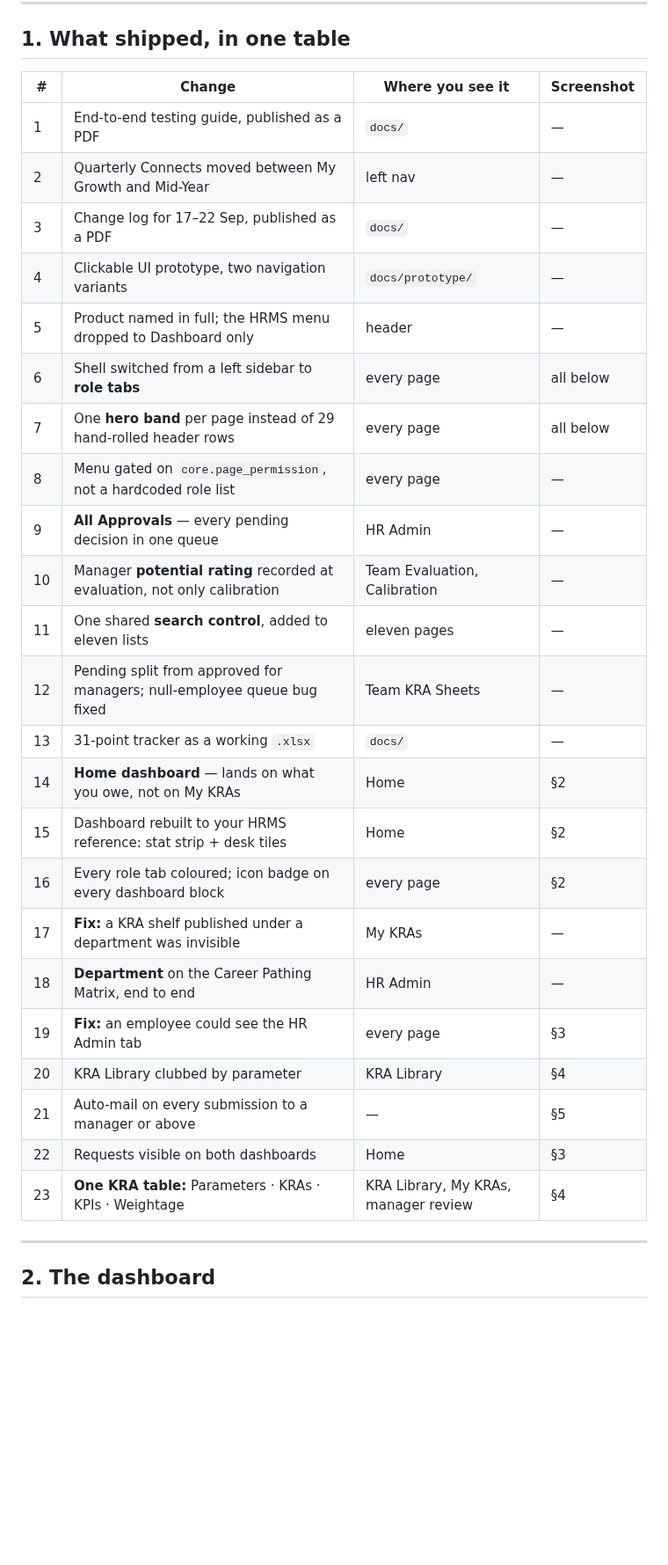
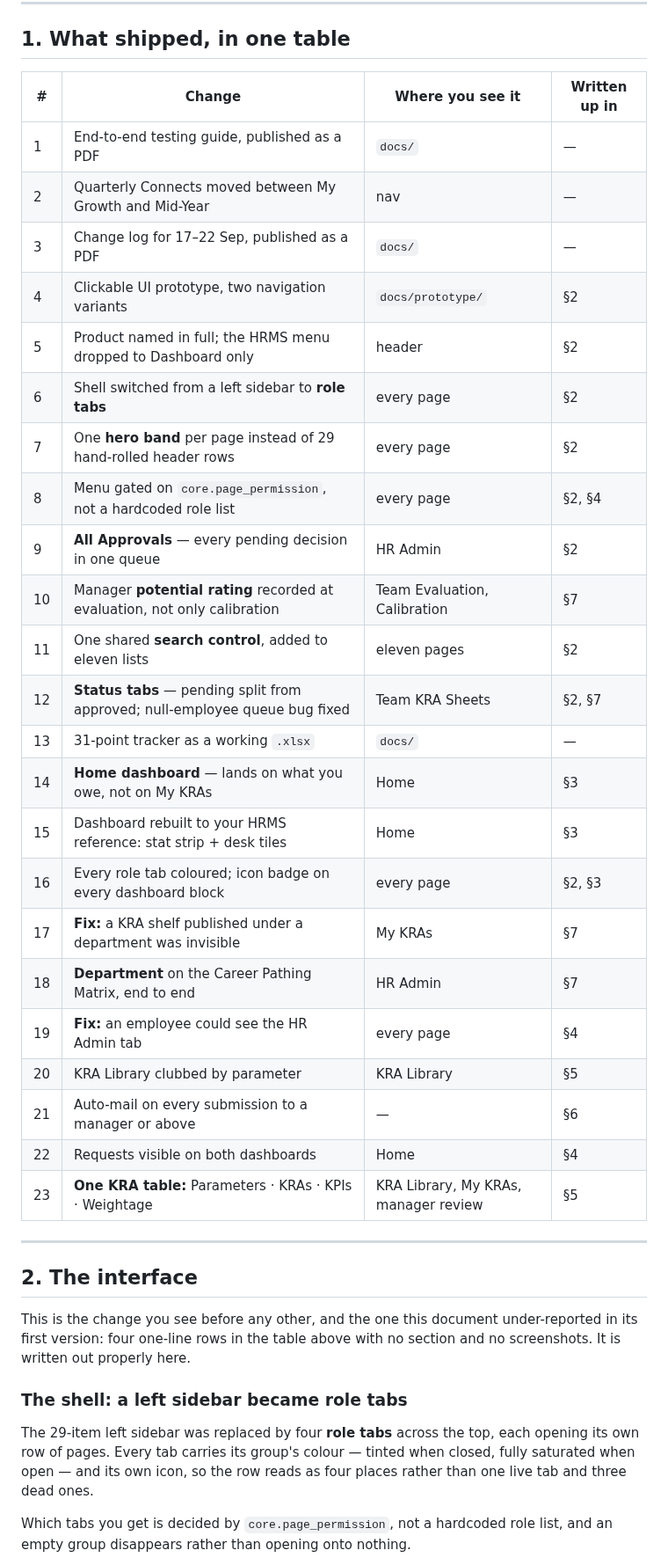
Before and after one commit to shreynigam63/Mindgate-PMS, a Markdown page: docs/CHANGES-2026-09-22-to-23.md, the part around one of its changes. Shown at 88% size. GitHub-like rendering; blank space fills up the shorter version.

```diff
--- a/docs/CHANGES-2026-09-22-to-23.md
+++ b/docs/CHANGES-2026-09-22-to-23.md
@@ -13,32 +13,47 @@ estimated.
 
 ## 1. What shipped, in one table
 
-| # | Change | Where you see it | Screenshot |
+| # | Change | Where you see it | Written up in |
 |---|---|---|---|
 | 1 | End-to-end testing guide, published as a PDF | `docs/` | — |
-| 2 | Quarterly Connects moved between My Growth and Mid-Year | left nav | — |
+| 2 | Quarterly Connects moved between My Growth and Mid-Year | nav | — |
 | 3 | Change log for 17–22 Sep, published as a PDF | `docs/` | — |
-| 4 | Clickable UI prototype, two navigation variants | `docs/prototype/` | — |
-| 5 | Product named in full; the HRMS menu dropped to Dashboard only | header | — |
-| 6 | Shell switched from a left sidebar to **role tabs** | every page | all below |
-| 7 | One **hero band** per page instead of 29 hand-rolled header rows | every page | all below |
-| 8 | Menu gated on `core.page_permission`, not a hardcoded role list | every page | — |
-| 9 | **All Approvals** — every pending decision in one queue | HR Admin | — |
-| 10 | Manager **potential rating** recorded at evaluation, not only calibration | Team Evaluation, Calibration | — |
-| 11 | One shared **search control**, added to eleven lists | eleven pages | — |
-| 12 | Pending split from approved for managers; null-employee queue bug fixed | Team KRA Sheets | — |
+| 4 | Clickable UI prototype, two navigation variants | `docs/prototype/` | §2 |
+| 5 | Product named in full; the HRMS menu dropped to Dashboard only | header | §2 |
+| 6 | Shell switched from a left sidebar to **role tabs** | every page | §2 |
+| 7 | One **hero band** per page instead of 29 hand-rolled header rows | every page | §2 |
+| 8 | Menu gated on `core.page_permission`, not a hardcoded role list | every page | §2, §4 |
+| 9 | **All Approvals** — every pending decision in one queue | HR Admin | §2 |
+| 10 | Manager **potential rating** recorded at evaluation, not only calibration | Team Evaluation, Calibration | §7 |
+| 11 | One shared **search control**, added to eleven lists | eleven pages | §2 |
+| 12 | **Status tabs** — pending split from approved; null-employee queue bug fixed | Team KRA Sheets | §2, §7 |
 | 13 | 31-point tracker as a working `.xlsx` | `docs/` | — |
-| 14 | **Home dashboard** — lands on what you owe, not on My KRAs | Home | §2 |
-| 15 | Dashboard rebuilt to your HRMS reference: stat strip + desk tiles | Home | §2 |
-| 16 | Every role tab coloured; icon badge on every dashboard block | every page | §2 |
-| 17 | **Fix:** a KRA shelf published under a department was invisible | My KRAs | — |
-| 18 | **Department** on the Career Pathing Matrix, end to end | HR Admin | — |
-| 19 | **Fix:** an employee could see the HR Admin tab | every page | §3 |
-| 20 | KRA Library clubbed by parameter | KRA Library | §4 |
-| 21 | Auto-mail on every submission to a manager or above | — | §5 |
-| 22 | Requests visible on both dashboards | Home | §3 |
-| 23 | **One KRA table:** Parameters · KRAs · KPIs · Weightage | KRA Library, My KRAs, manager review | §4 |
+| 14 | **Home dashboard** — lands on what you owe, not on My KRAs | Home | §3 |
+| 15 | Dashboard rebuilt to your HRMS reference: stat strip + desk tiles | Home | §3 |
+| 16 | Every role tab coloured; icon badge on every dashboard block | every page | §2, §3 |
+| 17 | **Fix:** a KRA shelf published under a department was invisible | My KRAs | §7 |
+| 18 | **Department** on the Career Pathing Matrix, end to end | HR Admin | §7 |
+| 19 | **Fix:** an employee could see the HR Admin tab | every page | §4 |
+| 20 | KRA Library clubbed by parameter | KRA Library | §5 |
+| 21 | Auto-mail on every submission to a manager or above | — | §6 |
+| 22 | Requests visible on both dashboards | Home | §4 |
+| 23 | **One KRA table:** Parameters · KRAs · KPIs · Weightage | KRA Library, My KRAs, manager review | §5 |
 
 ---
 
-## 2. The dashboard
+## 2. The interface
+
+This is the change you see before any other, and the one this document
+under-reported in its first version: four one-line rows in the table above
+with no section and no screenshots. It is written out properly here.
+
+### The shell: a left sidebar became role tabs
+
+The 29-item left sidebar was replaced by four **role tabs** across the top,
+each opening its own row of pages. Every tab carries its group's colour —
+tinted when closed, fully saturated when open — and its own icon, so the row
+reads as four places rather than one live tab and three dead ones.
+
+Which tabs you get is decided by `core.page_permission`, not a hardcoded role
+list, and an empty group disappears rather than opening onto nothing.
+
```
Also changed, not shown: other parts of docs/CHANGES-2026-09-22-to-23.md (+135 -23 lines), docs/screens/ui-all-approvals.png (added), docs/screens/ui-calibration.png (added), docs/screens/ui-page-manager.png (added), docs/screens/ui-shell-admin.png (added), docs/screens/ui-shell-employee.png (added), docs/screens/ui-shell-manager.png (added).
